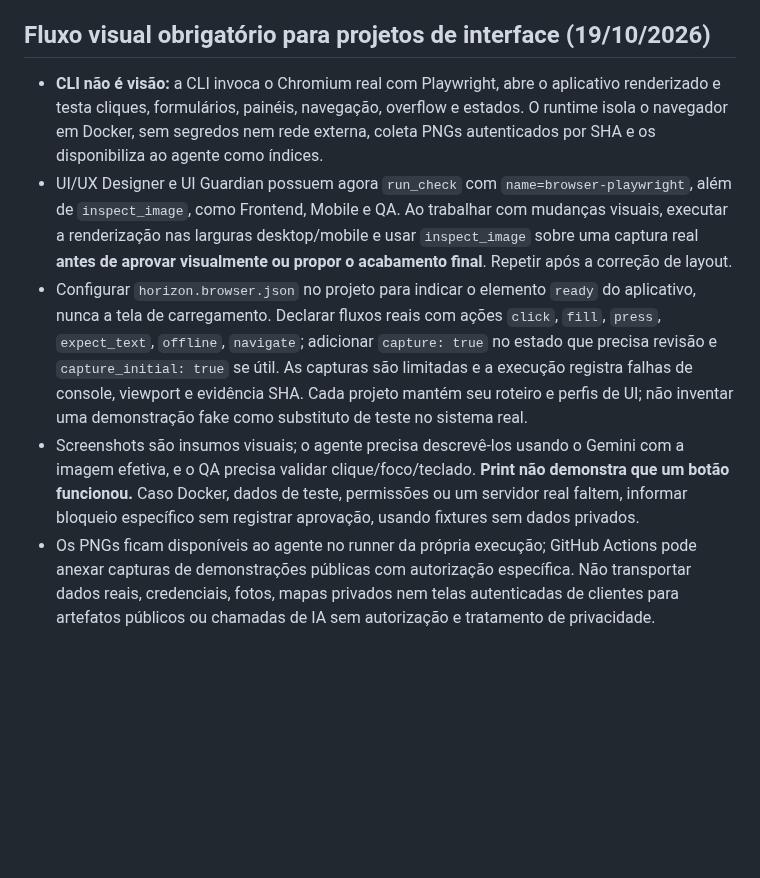
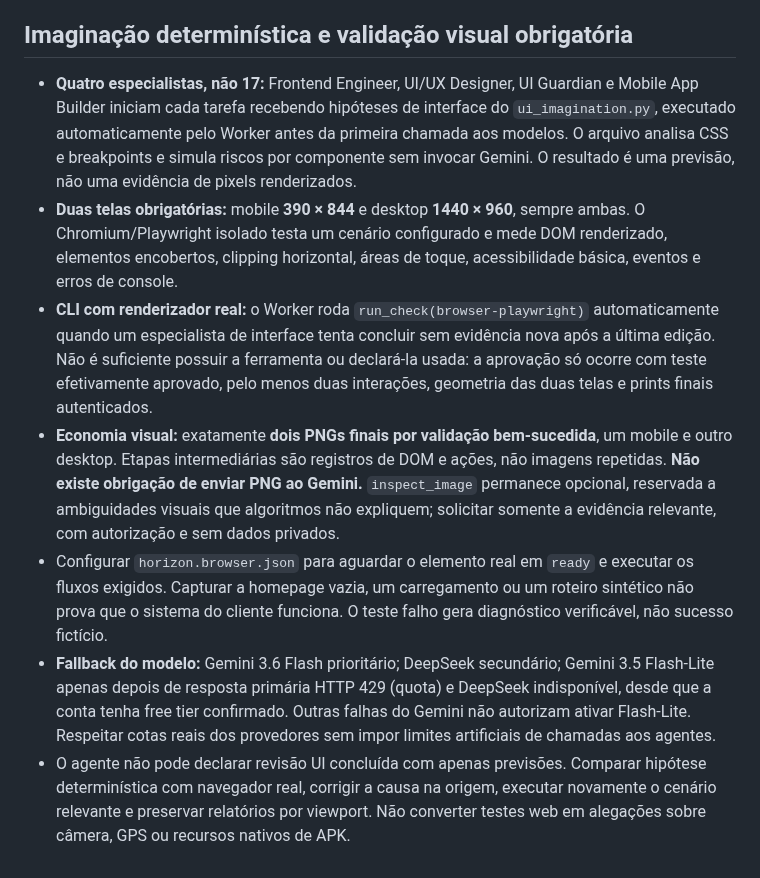
Before and after one commit to danielnep/May-Maestro-Executor, a Markdown page: agents/knowledge/delivery-principles.md, the part around the change. Rendered like a GitHub page; blank space fills up the shorter version.

Commit message:
Make UI imagination and mobile desktop DOM checks mandatory and vision optional

```diff
--- a/agents/knowledge/delivery-principles.md
+++ b/agents/knowledge/delivery-principles.md
@@ -108,10 +108,12 @@ Aplicável a Frontend Engineer, UI/UX Designer, Horizon UI Guardian, Mobile App
 
 Na próxima tarefa, **antes de consultar Gemini/DeepSeek**, comparar projeto, agente, objetivo normalizado literalmente, branch e hash exato do arquivo. Se todos coincidirem, reutilizar a correção autorizada e rodar de novo o teste isolado. Só relatar sucesso se o teste atual passar; no contrário, entregar os dados da regressão ao modelo para novo diagnóstico. Mudanças na solicitação, outra branch, outro projeto, dependências ou precondições distintas **não autorizam similaridade especulativa nem aplicação automática**. Receitas complexas/múltiplos arquivos requerem raciocínio normal até haver esquema seguro específico. Uma receita não significa alterar pesos do modelo, nem uma solução garantida para toda falha parecida.
 
-## Fluxo visual obrigatório para projetos de interface (19/10/2026)
+## Imaginação determinística e validação visual obrigatória
 
-- **CLI não é visão:** a CLI invoca o Chromium real com Playwright, abre o aplicativo renderizado e testa cliques, formulários, painéis, navegação, overflow e estados. O runtime isola o navegador em Docker, sem segredos nem rede externa, coleta PNGs autenticados por SHA e os disponibiliza ao agente como índices.
-- UI/UX Designer e UI Guardian possuem agora `run_check` com `name=browser-playwright`, além de `inspect_image`, como Frontend, Mobile e QA. Ao trabalhar com mudanças visuais, executar a renderização nas larguras desktop/mobile e usar `inspect_image` sobre uma captura real **antes de aprovar visualmente ou propor o acabamento final**. Repetir após a correção de layout.
-- Configurar `horizon.browser.json` no projeto para indicar o elemento `ready` do aplicativo, nunca a tela de carregamento. Declarar fluxos reais com ações `click`, `fill`, `press`, `expect_text`, `offline`, `navigate`; adicionar `capture: true` no estado que precisa revisão e `capture_initial: true` se útil. As capturas são limitadas e a execução registra falhas de console, viewport e evidência SHA. Cada projeto mantém seu roteiro e perfis de UI; não inventar uma demonstração fake como substituto de teste no sistema real.
-- Screenshots são insumos visuais; o agente precisa descrevê-los usando o Gemini com a imagem efetiva, e o QA precisa validar clique/foco/teclado. **Print não demonstra que um botão funcionou.** Caso Docker, dados de teste, permissões ou um servidor real faltem, informar bloqueio específico sem registrar aprovação, usando fixtures sem dados privados.
-- Os PNGs ficam disponíveis ao agente no runner da própria execução; GitHub Actions pode anexar capturas de demonstrações públicas com autorização específica. Não transportar dados reais, credenciais, fotos, mapas privados nem telas autenticadas de clientes para artefatos públicos ou chamadas de IA sem autorização e tratamento de privacidade.
+- **Quatro especialistas, não 17:** Frontend Engineer, UI/UX Designer, UI Guardian e Mobile App Builder iniciam cada tarefa recebendo hipóteses de interface do `ui_imagination.py`, executado automaticamente pelo Worker antes da primeira chamada aos modelos. O arquivo analisa CSS e breakpoints e simula riscos por componente sem invocar Gemini. O resultado é uma previsão, não uma evidência de pixels renderizados.
+- **Duas telas obrigatórias:** mobile **390 × 844** e desktop **1440 × 960**, sempre ambas. O Chromium/Playwright isolado testa um cenário configurado e mede DOM renderizado, elementos encobertos, clipping horizontal, áreas de toque, acessibilidade básica, eventos e erros de console.
+- **CLI com renderizador real:** o Worker roda `run_check(browser-playwright)` automaticamente quando um especialista de interface tenta concluir sem evidência nova após a última edição. Não é suficiente possuir a ferramenta ou declará-la usada: a aprovação só ocorre com teste efetivamente aprovado, pelo menos duas interações, geometria das duas telas e prints finais autenticados.
+- **Economia visual:** exatamente **dois PNGs finais por validação bem-sucedida**, um mobile e outro desktop. Etapas intermediárias são registros de DOM e ações, não imagens repetidas. **Não existe obrigação de enviar PNG ao Gemini.** `inspect_image` permanece opcional, reservada a ambiguidades visuais que algoritmos não expliquem; solicitar somente a evidência relevante, com autorização e sem dados privados.
+- Configurar `horizon.browser.json` para aguardar o elemento real em `ready` e executar os fluxos exigidos. Capturar a homepage vazia, um carregamento ou um roteiro sintético não prova que o sistema do cliente funciona. O teste falho gera diagnóstico verificável, não sucesso fictício.
+- **Fallback do modelo:** Gemini 3.6 Flash prioritário; DeepSeek secundário; Gemini 3.5 Flash-Lite apenas depois de resposta primária HTTP 429 (quota) e DeepSeek indisponível, desde que a conta tenha free tier confirmado. Outras falhas do Gemini não autorizam ativar Flash-Lite. Respeitar cotas reais dos provedores sem impor limites artificiais de chamadas aos agentes.
+- O agente não pode declarar revisão UI concluída com apenas previsões. Comparar hipótese determinística com navegador real, corrigir a causa na origem, executar novamente o cenário relevante e preservar relatórios por viewport. Não converter testes web em alegações sobre câmera, GPS ou recursos nativos de APK.
```
